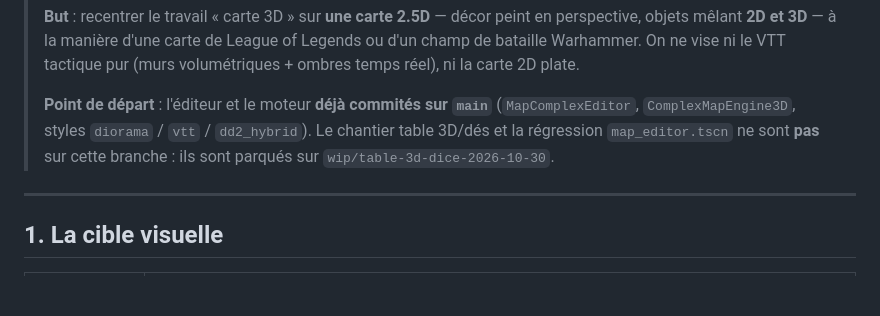
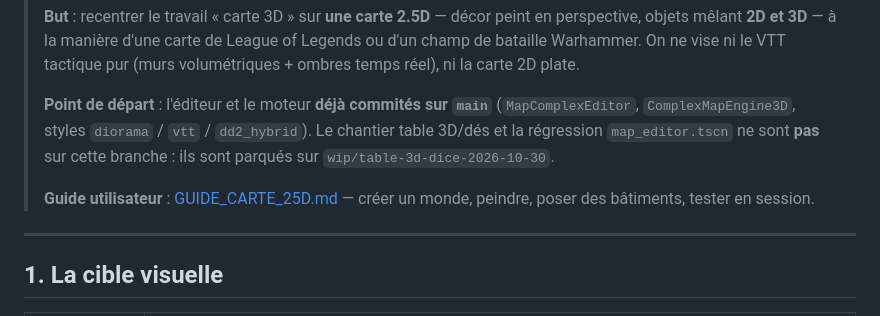
Before and after one commit to Poisson48/OpenQuest_jdr, a Markdown page: docs/CARTE_25D.md, the part around the change. GitHub-like rendering; blank space fills up the shorter version.

Commit message:
docs(carte 2.5d): guide utilisateur complet (monde, terrain, batiments, session)

```diff
--- a/docs/CARTE_25D.md
+++ b/docs/CARTE_25D.md
@@ -5,6 +5,8 @@
 > **But** : recentrer le travail « carte 3D » sur **une carte 2.5D** — décor peint en perspective, objets mêlant **2D et 3D** — à la manière d'une carte de League of Legends ou d'un champ de bataille Warhammer. On ne vise ni le VTT tactique pur (murs volumétriques + ombres temps réel), ni la carte 2D plate.
 >
 > **Point de départ** : l'éditeur et le moteur **déjà commités sur `main`** (`MapComplexEditor`, `ComplexMapEngine3D`, styles `diorama` / `vtt` / `dd2_hybrid`). Le chantier table 3D/dés et la régression `map_editor.tscn` ne sont **pas** sur cette branche : ils sont parqués sur `wip/table-3d-dice-2026-10-30`.
+>
+> **Guide utilisateur** : [GUIDE_CARTE_25D.md](./GUIDE_CARTE_25D.md) — créer un monde, peindre, poser des bâtiments, tester en session.
 
 ---
 
```
Also changed, not shown: docs/GUIDE_CARTE_25D.md (added, +107 -0 lines).
